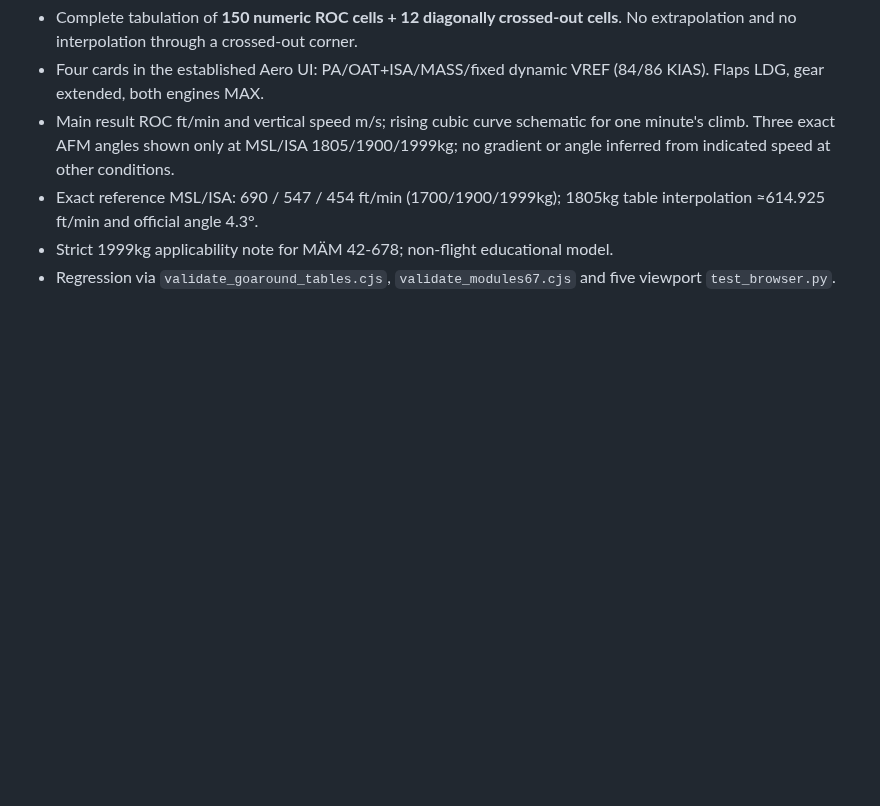
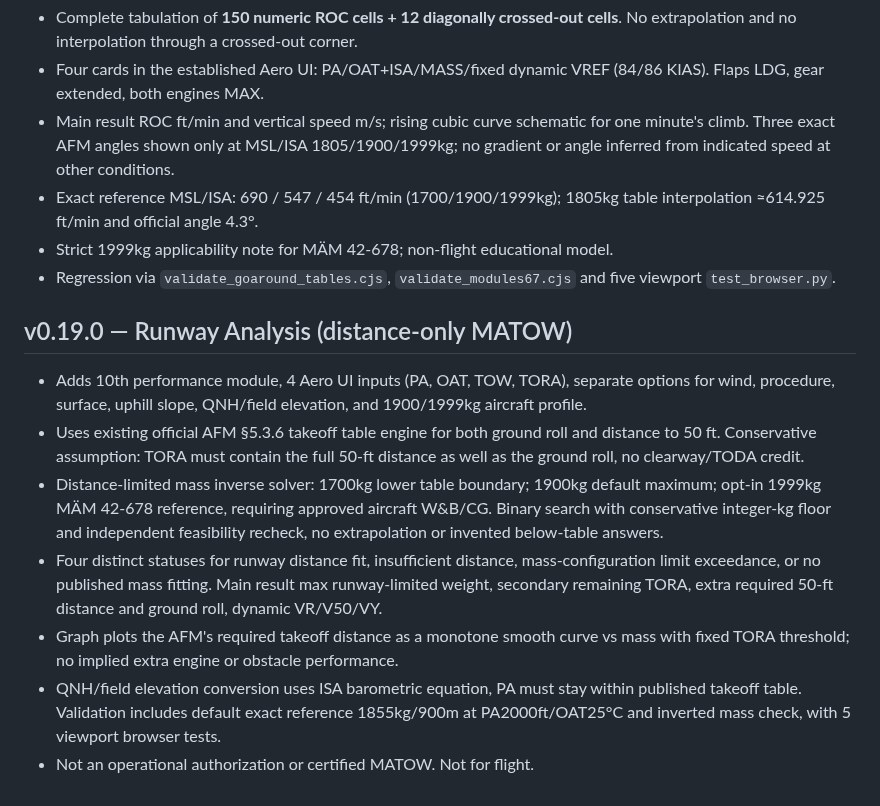
Before and after one commit to alanmfernandess/starship, a Markdown page: da42/QUALITY.md, the part around the change. Drawn GitHub-style; blank space fills up the shorter version.

Commit message:
Publish DA42 0.19.0 Runway Analysis distance-based MATOW, QNH pressure and Aero UI integration

```diff
--- a/da42/QUALITY.md
+++ b/da42/QUALITY.md
@@ -135,3 +135,13 @@
 - Exact reference MSL/ISA: 690 / 547 / 454 ft/min (1700/1900/1999kg); 1805kg table interpolation ≈614.925 ft/min and official angle 4.3°.
 - Strict 1999kg applicability note for MÄM 42-678; non-flight educational model.
 - Regression via `validate_goaround_tables.cjs`, `validate_modules67.cjs` and five viewport `test_browser.py`.
+
+## v0.19.0 — Runway Analysis (distance-only MATOW)
+
+- Adds 10th performance module, 4 Aero UI inputs (PA, OAT, TOW, TORA), separate options for wind, procedure, surface, uphill slope, QNH/field elevation, and 1900/1999kg aircraft profile.
+- Uses existing official AFM §5.3.6 takeoff table engine for both ground roll and distance to 50 ft. Conservative assumption: TORA must contain the full 50-ft distance as well as the ground roll, no clearway/TODA credit.
+- Distance-limited mass inverse solver: 1700kg lower table boundary; 1900kg default maximum; opt-in 1999kg MÄM 42-678 reference, requiring approved aircraft W&B/CG. Binary search with conservative integer-kg floor and independent feasibility recheck, no extrapolation or invented below-table answers.
+- Four distinct statuses for runway distance fit, insufficient distance, mass-configuration limit exceedance, or no published mass fitting. Main result max runway-limited weight, secondary remaining TORA, extra required 50-ft distance and ground roll, dynamic VR/V50/VY.
+- Graph plots the AFM's required takeoff distance as a monotone smooth curve vs mass with fixed TORA threshold; no implied extra engine or obstacle performance.
+- QNH/field elevation conversion uses ISA barometric equation, PA must stay within published takeoff table. Validation includes default exact reference 1855kg/900m at PA2000ft/OAT25°C and inverted mass check, with 5 viewport browser tests.
+- Not an operational authorization or certified MATOW. Not for flight.
```
